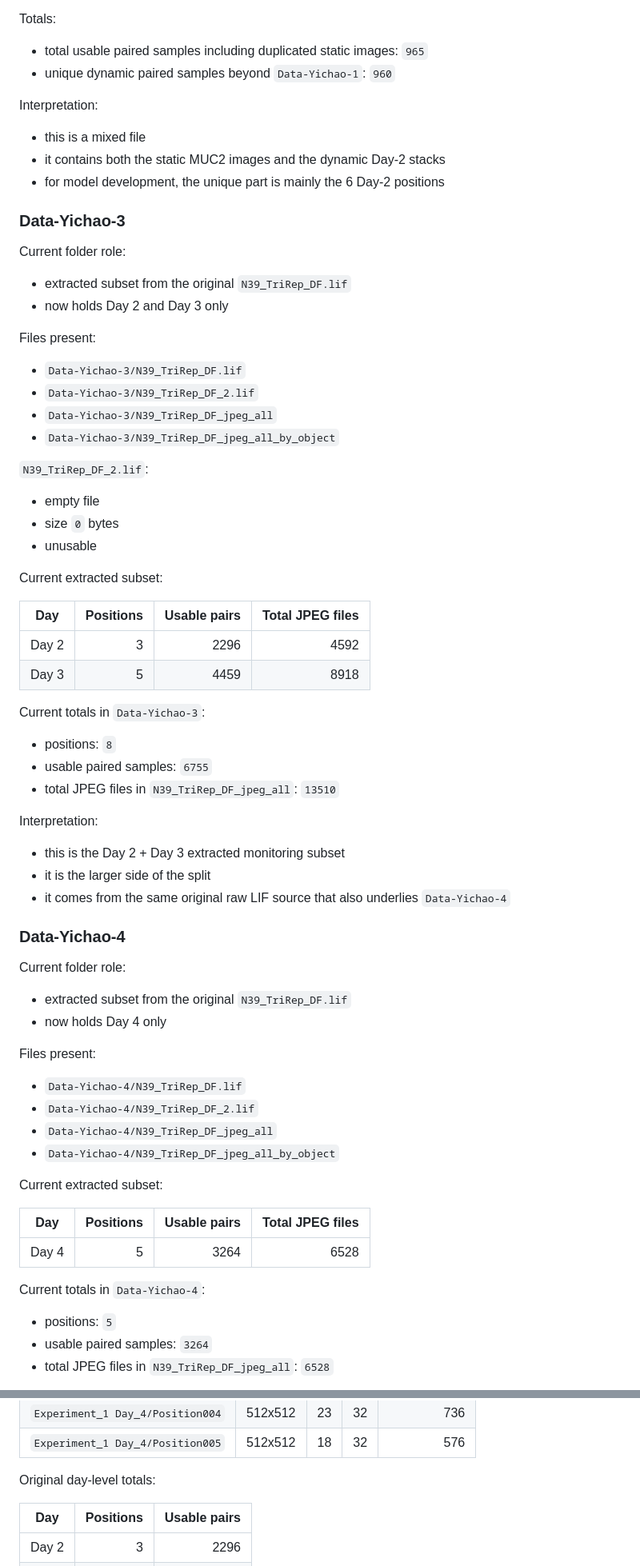
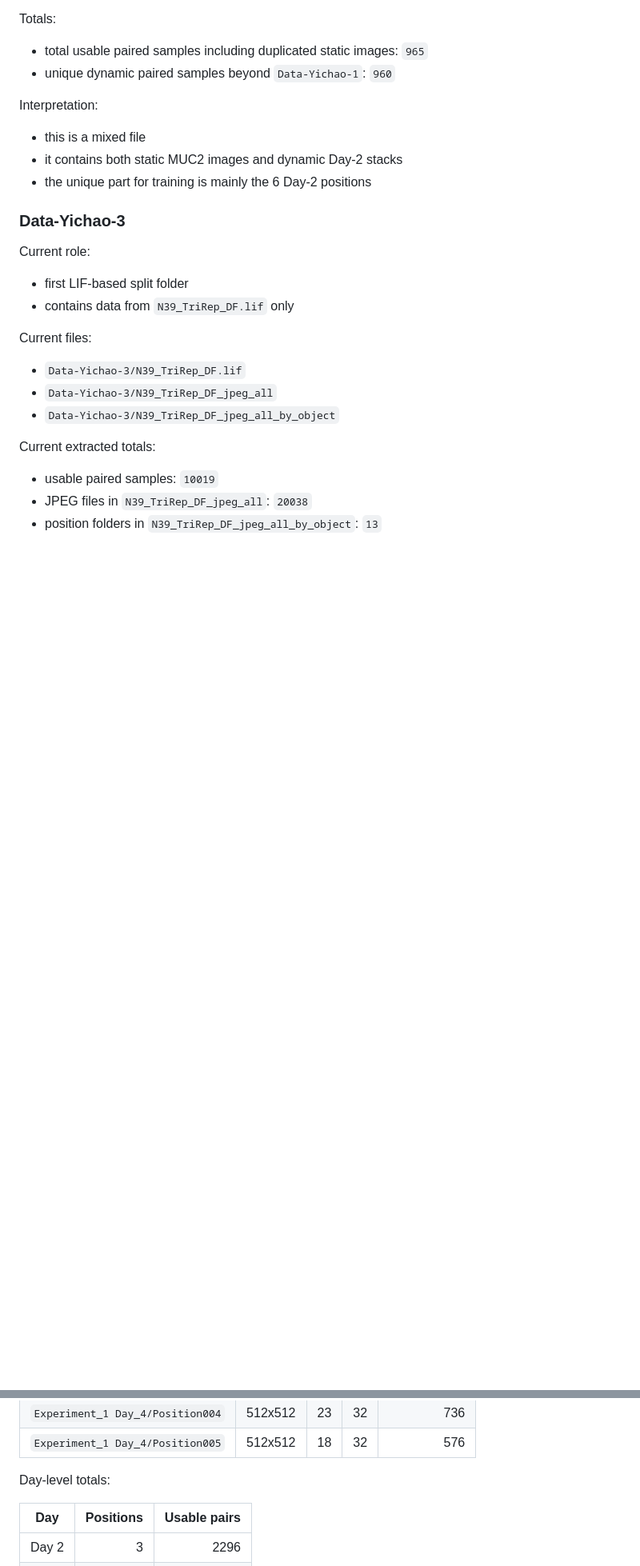
Before and after one commit to lachlanchen/OrganoidAgent, a Markdown page: references/Yichao/README.md, 2 parts joined by grey strips. Shown at 80% size. Drawn GitHub-style; blank space fills up the shorter version.

Commit message:
Correct Yichao split by LIF file

```diff
--- a/references/Yichao/README.md
+++ b/references/Yichao/README.md
@@ -146,73 +146,26 @@ Totals:
 Interpretation:
 
 - this is a mixed file
-- it contains both the static MUC2 images and the dynamic Day-2 stacks
-- for model development, the unique part is mainly the 6 Day-2 positions
+- it contains both static MUC2 images and dynamic Day-2 stacks
+- the unique part for training is mainly the 6 Day-2 positions
 
 
 ### Data-Yichao-3
 
-Current folder role:
+Current role:
 
-- extracted subset from the original `N39_TriRep_DF.lif`
-- now holds Day 2 and Day 3 only
+- first LIF-based split folder
+- contains data from `N39_TriRep_DF.lif` only
 
-Files present:
+Current files:
 
 - `Data-Yichao-3/N39_TriRep_DF.lif`
-- `Data-Yichao-3/N39_TriRep_DF_2.lif`
 - `Data-Yichao-3/N39_TriRep_DF_jpeg_all`
 - `Data-Yichao-3/N39_TriRep_DF_jpeg_all_by_object`
 
-`N39_TriRep_DF_2.lif`:
+Current extracted totals:
 
-- empty file
-- size `0` bytes
-- unusable
+- usable paired samples: `10019`
+- JPEG files in `N39_TriRep_DF_jpeg_all`: `20038`
+- position folders in `N39_TriRep_DF_jpeg_all_by_object`: `13`
 
-Current extracted subset:
-
-| Day | Positions | Usable pairs | Total JPEG files |
-| --- | ---: | ---: | ---: |
-| Day 2 | 3 | 2296 | 4592 |
-| Day 3 | 5 | 4459 | 8918 |
-
-Current totals in `Data-Yichao-3`:
-
-- positions: `8`
-- usable paired samples: `6755`
-- total JPEG files in `N39_TriRep_DF_jpeg_all`: `13510`
-
-Interpretation:
-
-- this is the Day 2 + Day 3 extracted monitoring subset
-- it is the larger side of the split
-- it comes from the same original raw LIF source that also underlies `Data-Yichao-4`
-
-
-### Data-Yichao-4
-
-Current folder role:
-
-- extracted subset from the original `N39_TriRep_DF.lif`
-- now holds Day 4 only
-
-Files present:
-
-- `Data-Yichao-4/N39_TriRep_DF.lif`
-- `Data-Yichao-4/N39_TriRep_DF_2.lif`
-- `Data-Yichao-4/N39_TriRep_DF_jpeg_all`
-- `Data-Yichao-4/N39_TriRep_DF_jpeg_all_by_object`
-
-Current extracted subset:
-
-| Day | Positions | Usable pairs | Total JPEG files |
-| --- | ---: | ---: | ---: |
-| Day 4 | 5 | 3264 | 6528 |
-
-Current totals in `Data-Yichao-4`:
-
-- positions: `5`
-- usable paired samples: `3264`
-- total JPEG files in `N39_TriRep_DF_jpeg_all`: `6528`
-
@@ -249,7 +187,7 @@ Original source breakdown:
 | `Experiment_1 Day_4/Position004` | 512x512 | 23 | 32 | 736 |
 | `Experiment_1 Day_4/Position005` | 512x512 | 18 | 32 | 576 |
 
-Original day-level totals:
+Day-level totals:
 
 | Day | Positions | Usable pairs |
 | --- | ---: | ---: |
```
Also changed, not shown: other parts of references/Yichao/README.md (+66 -68 lines), references/Yichao/README.zh.md (+80 -129 lines).
